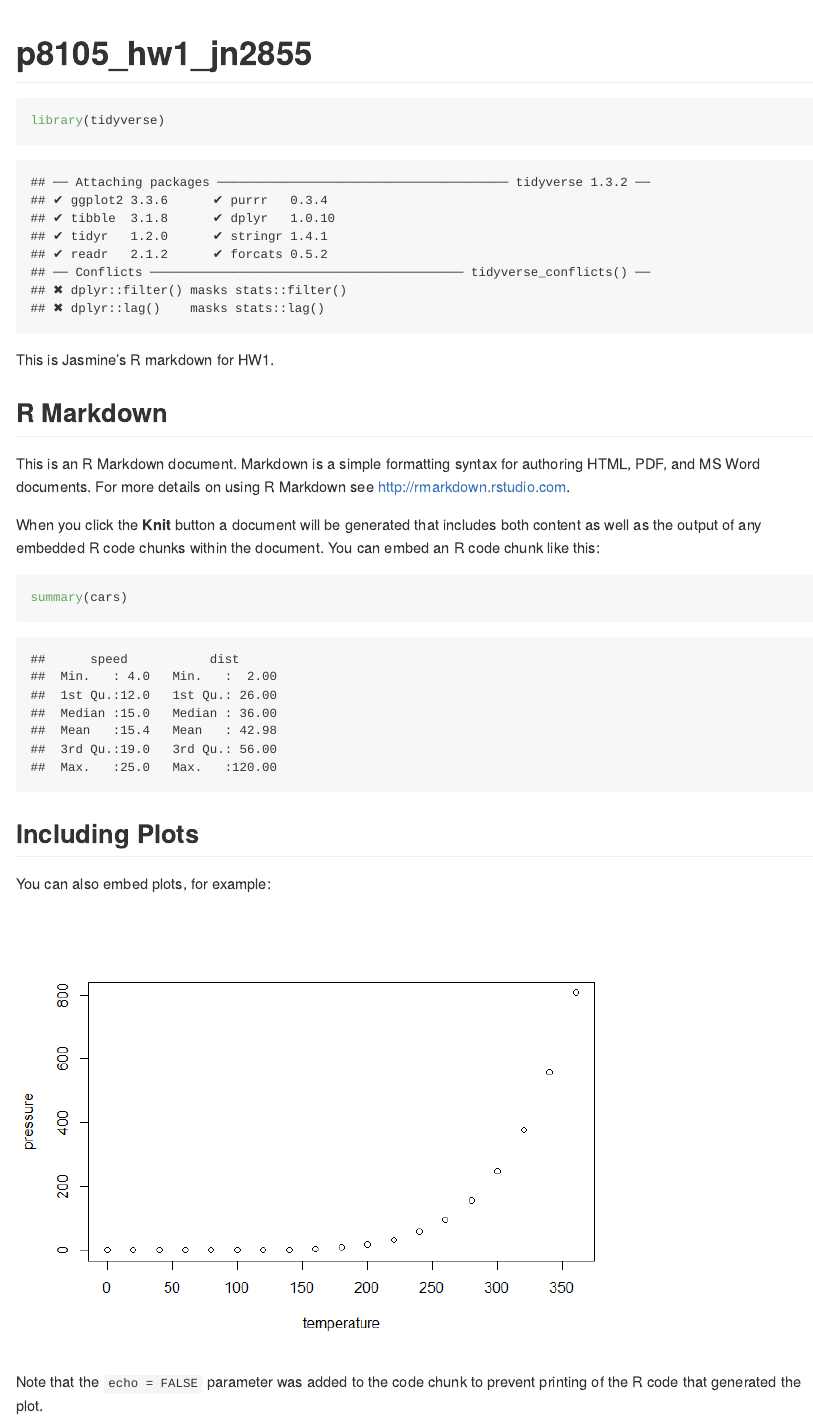
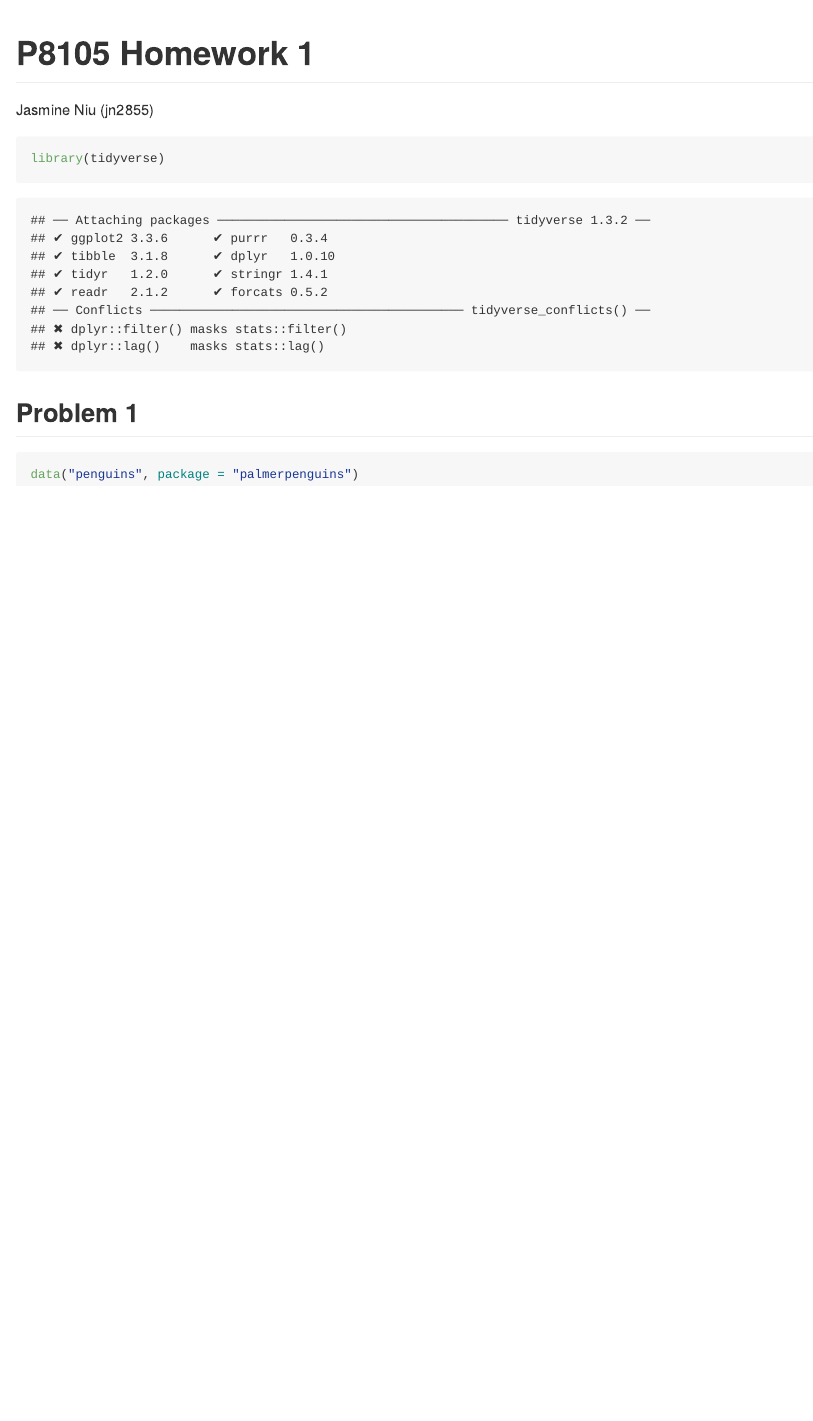
Before and after one commit to finijas01/p8105_hw1_jn2855, an R Markdown document (p8105_hw1_jn2855.Rmd): the page in a window 1100 px wide, from its top. The pictures show the output file p8105_hw1_jn2855.md that the author committed with the source, drawn offline in the style of GitHub.

Commit message:
Changed title name, added author, started Problem 1

````diff
--- a/p8105_hw1_jn2855.Rmd
+++ b/p8105_hw1_jn2855.Rmd
@@ -1,5 +1,6 @@
 ---
-title: "p8105_hw1_jn2855"
+title: "P8105 Homework 1"
+author: Jasmine Niu (jn2855)
 output: github_document
 ---
 
@@ -7,24 +8,8 @@ output: github_document
 library(tidyverse)
 ```
 
-This is Jasmine's R markdown for HW1.
+## Problem 1
 
-## R Markdown
-
-This is an R Markdown document. Markdown is a simple formatting syntax for authoring HTML, PDF, and MS Word documents. For more details on using R Markdown see <http://rmarkdown.rstudio.com>.
-
-When you click the **Knit** button a document will be generated that includes both content as well as the output of any embedded R code chunks within the document. You can embed an R code chunk like this:
-
-```{r cars}
-summary(cars)
+```{r}
+data("penguins", package = "palmerpenguins")
 ```
-
-## Including Plots
-
-You can also embed plots, for example:
-
-```{r pressure, echo=FALSE}
-plot(pressure)
-```
-
-Note that the `echo = FALSE` parameter was added to the code chunk to prevent printing of the R code that generated the plot.
````
Also changed, not shown: p8105_hw1_jn2855.md.
